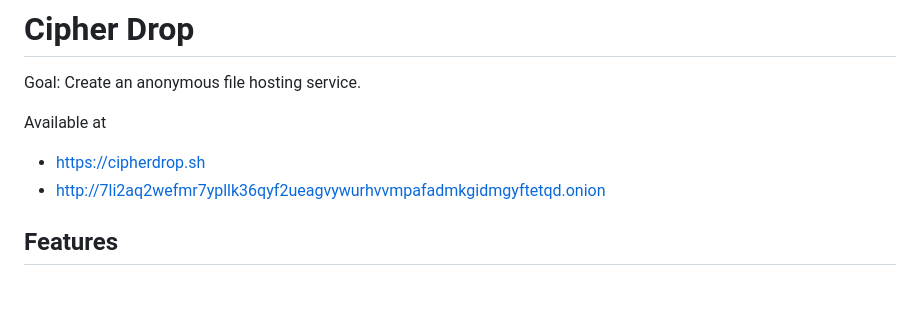
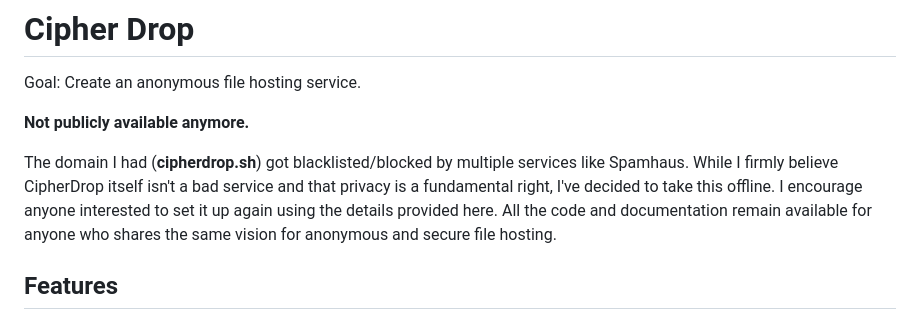
Before and after one commit to Hattorius/CipherDrop, a Markdown page: README.md, the part around the change. Drawn GitHub-style; blank space fills up the shorter version.

Commit message:
CipherDrop isn't publicly available anymore

```diff
--- a/README.md
+++ b/README.md
@@ -2,9 +2,9 @@
 
 Goal: Create an anonymous file hosting service.
 
-Available at
-- https://cipherdrop.sh
-- http://7li2aq2wefmr7ypllk36qyf2ueagvywurhvvmpafadmkgidmgyftetqd.onion
+**Not publicly available anymore.**
+
+The domain I had (**cipherdrop.sh**) got blacklisted/blocked by multiple services like Spamhaus. While I firmly believe CipherDrop itself isn't a bad service and that privacy is a fundamental right, I've decided to take this offline. I encourage anyone interested to set it up again using the details provided here. All the code and documentation remain available for anyone who shares the same vision for anonymous and secure file hosting.
 
 ## Features
 - Encrypt file on client
```
